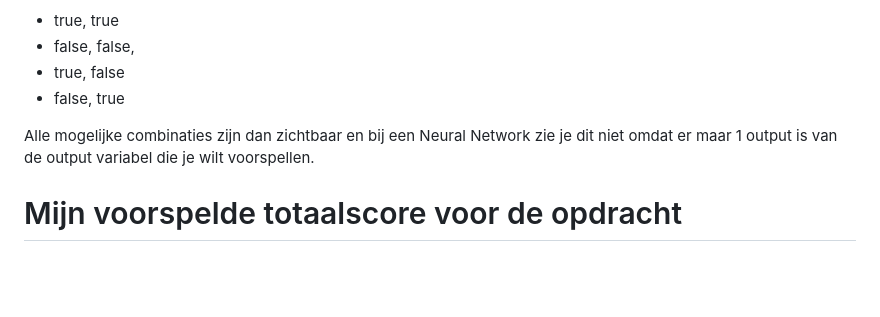
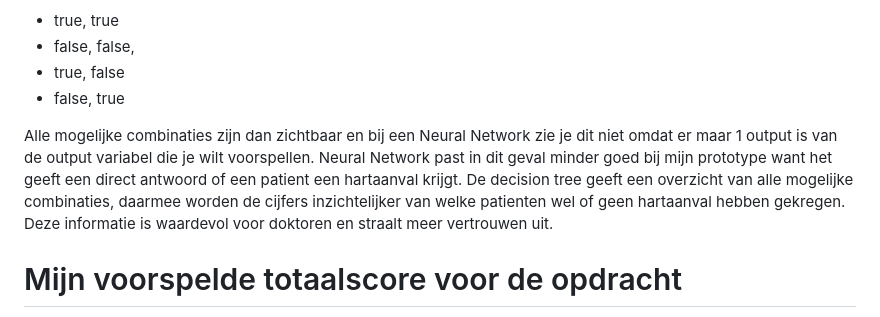
Before and after one commit to kimono-k/prg8-eindopdracht-heart-failure-predictor, a Markdown page: README.md, the part around the change. GitHub-like rendering; blank space fills up the shorter version.

```diff
--- a/README.md
+++ b/README.md
@@ -276,7 +276,7 @@ De uitwerking heb ik uitgebouwd met de Decision Tree classifier met dezelfde dat
 - true, false
 - false, true
 
-Alle mogelijke combinaties zijn dan zichtbaar en bij een Neural Network zie je dit niet omdat er maar 1 output is van de output variabel die je wilt voorspellen.
+Alle mogelijke combinaties zijn dan zichtbaar en bij een Neural Network zie je dit niet omdat er maar 1 output is van de output variabel die je wilt voorspellen. Neural Network past in dit geval minder goed bij mijn prototype want het geeft een direct antwoord of een patient een hartaanval krijgt. De decision tree geeft een overzicht van alle mogelijke combinaties, daarmee worden de cijfers inzichtelijker van welke patienten wel of geen hartaanval hebben gekregen. Deze informatie is waardevol voor doktoren en straalt meer vertrouwen uit.
 
 # Mijn voorspelde totaalscore voor de opdracht
 
```
